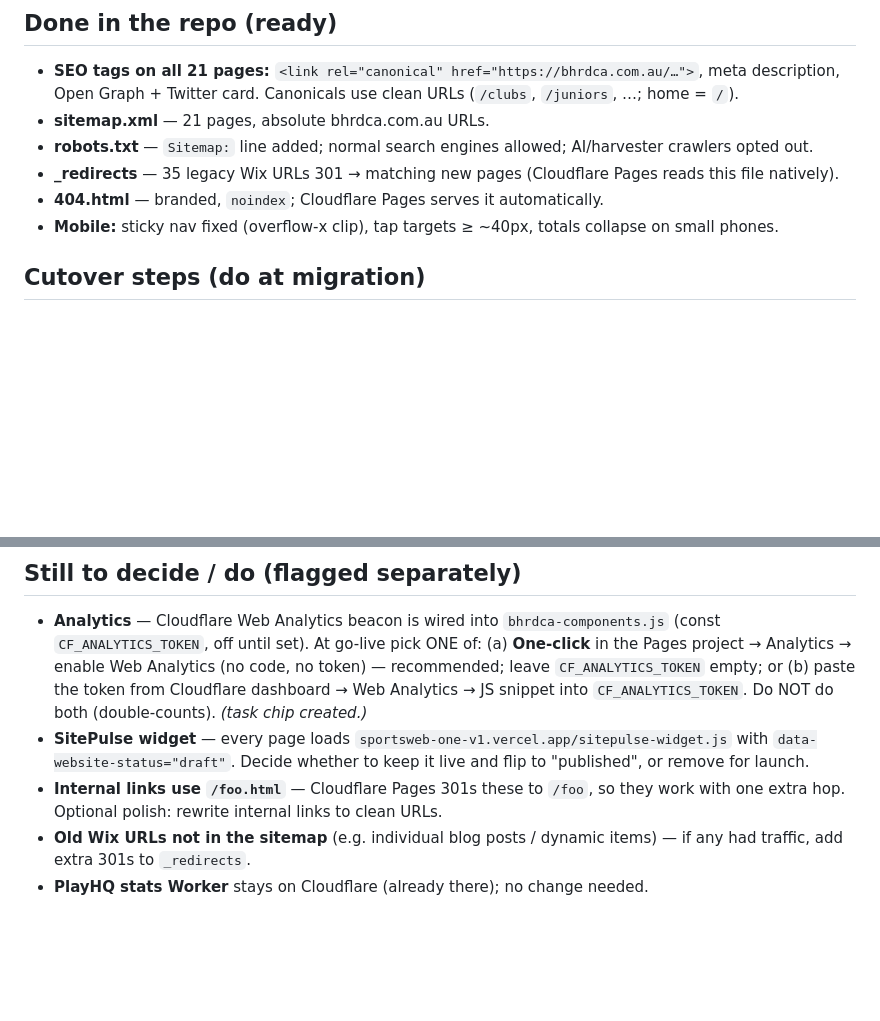
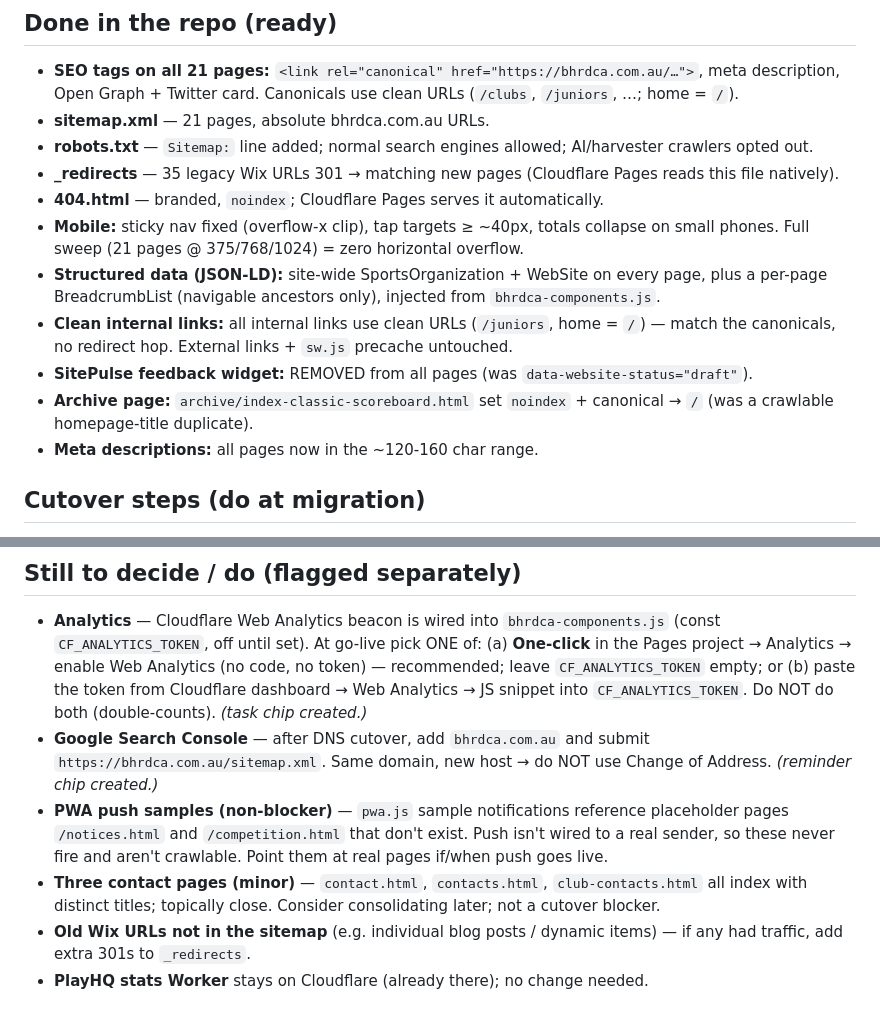
Before and after one commit to SportsWeb-Australia/bhrdca, a Markdown page: docs/cloudflare-migration-checklist.md, 2 parts joined by grey strips. Drawn GitHub-style; blank space fills up the shorter version.

Commit message:
Docs: update cutover checklist with go-live readiness status
Co-Authored-By: Claude Opus 4.8 <noreply@anthropic.com>

```diff
--- a/docs/cloudflare-migration-checklist.md
+++ b/docs/cloudflare-migration-checklist.md
@@ -8,7 +8,12 @@ Target: move the static site from Vercel staging to **Cloudflare Pages**, live o
 - **robots.txt** — `Sitemap:` line added; normal search engines allowed; AI/harvester crawlers opted out.
 - **_redirects** — 35 legacy Wix URLs 301 → matching new pages (Cloudflare Pages reads this file natively).
 - **404.html** — branded, `noindex`; Cloudflare Pages serves it automatically.
-- **Mobile:** sticky nav fixed (overflow-x clip), tap targets ≥ ~40px, totals collapse on small phones.
+- **Mobile:** sticky nav fixed (overflow-x clip), tap targets ≥ ~40px, totals collapse on small phones. Full sweep (21 pages @ 375/768/1024) = zero horizontal overflow.
+- **Structured data (JSON-LD):** site-wide SportsOrganization + WebSite on every page, plus a per-page BreadcrumbList (navigable ancestors only), injected from `bhrdca-components.js`.
+- **Clean internal links:** all internal links use clean URLs (`/juniors`, home = `/`) — match the canonicals, no redirect hop. External links + `sw.js` precache untouched.
+- **SitePulse feedback widget:** REMOVED from all pages (was `data-website-status="draft"`).
+- **Archive page:** `archive/index-classic-scoreboard.html` set `noindex` + canonical → `/` (was a crawlable homepage-title duplicate).
+- **Meta descriptions:** all pages now in the ~120-160 char range.
 
 ## Cutover steps (do at migration)
 1. **Create the Cloudflare Pages project** from the `SportsWeb-Australia/bhrdca` GitHub repo (production branch = `main`, no build command, output dir = repo root). It auto-picks up `_redirects` and `404.html`.
@@ -24,7 +29,8 @@ Target: move the static site from Vercel staging to **Cloudflare Pages**, live o
   (a) **One-click** in the Pages project → Analytics → enable Web Analytics (no code, no token) — recommended; leave `CF_ANALYTICS_TOKEN` empty; or
   (b) paste the token from Cloudflare dashboard → Web Analytics → JS snippet into `CF_ANALYTICS_TOKEN`.
   Do NOT do both (double-counts). *(task chip created.)*
-- **SitePulse widget** — every page loads `sportsweb-one-v1.vercel.app/sitepulse-widget.js` with `data-website-status="draft"`. Decide whether to keep it live and flip to "published", or remove for launch.
-- **Internal links use `/foo.html`** — Cloudflare Pages 301s these to `/foo`, so they work with one extra hop. Optional polish: rewrite internal links to clean URLs.
+- **Google Search Console** — after DNS cutover, add `bhrdca.com.au` and submit `https://bhrdca.com.au/sitemap.xml`. Same domain, new host → do NOT use Change of Address. *(reminder chip created.)*
+- **PWA push samples (non-blocker)** — `pwa.js` sample notifications reference placeholder pages `/notices.html` and `/competition.html` that don't exist. Push isn't wired to a real sender, so these never fire and aren't crawlable. Point them at real pages if/when push goes live.
+- **Three contact pages (minor)** — `contact.html`, `contacts.html`, `club-contacts.html` all index with distinct titles; topically close. Consider consolidating later; not a cutover blocker.
 - **Old Wix URLs not in the sitemap** (e.g. individual blog posts / dynamic items) — if any had traffic, add extra 301s to `_redirects`.
 - **PlayHQ stats Worker** stays on Cloudflare (already there); no change needed.
```
